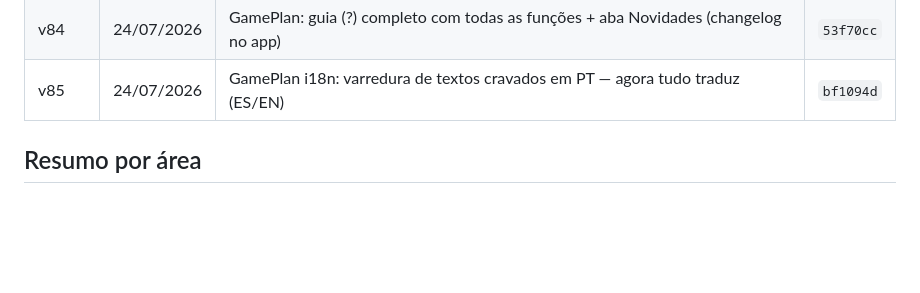
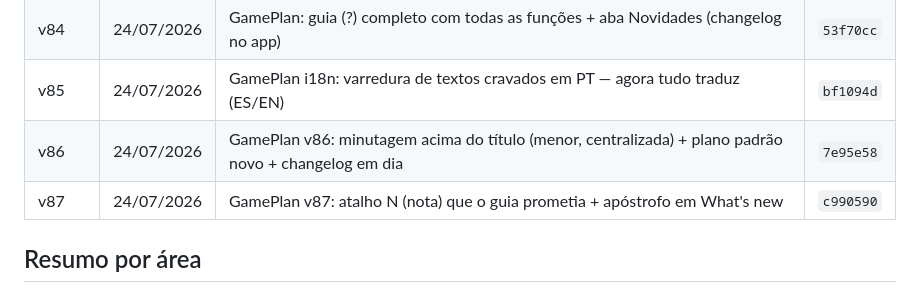
Before and after one commit to guilhermeadapt/zhi-gang, a Markdown page: CHANGELOG.md, the part around the change. Drawn GitHub-style; blank space fills up the shorter version.

Commit message:
Changelog: inclui v86 e v87 (aba Novidades fica 100% em dia)
Regenerado após o push dos commits — assim o hash de cada versão entra
correto e a aba Novidades passa a mostrar até a versão atual, sem o
atraso de uma versão que existia antes.

Co-Authored-By: Claude Fable 5 <noreply@anthropic.com>
Claude-Session: https://claude.ai/code/session_01QzsUHuP26rXPEKq16jdjKF

```diff
--- a/CHANGELOG.md
+++ b/CHANGELOG.md
@@ -92,6 +92,8 @@ Os 10 primeiros commits são anteriores ao versionamento (marcados como —). O
 | v83 | 23/07/2026 | GamePlan: auto-foco oculta focos manuais e ilumina desenhos/ícones | `6bfd5a1` |
 | v84 | 24/07/2026 | GamePlan: guia (?) completo com todas as funções + aba Novidades (changelog no app) | `53f70cc` |
 | v85 | 24/07/2026 | GamePlan i18n: varredura de textos cravados em PT — agora tudo traduz (ES/EN) | `bf1094d` |
+| v86 | 24/07/2026 | GamePlan v86: minutagem acima do título (menor, centralizada) + plano padrão novo + changelog em dia | `7e95e58` |
+| v87 | 24/07/2026 | GamePlan v87: atalho N (nota) que o guia prometia + apóstrofo em What's new | `c990590` |
 
 
 ## Resumo por área
```
